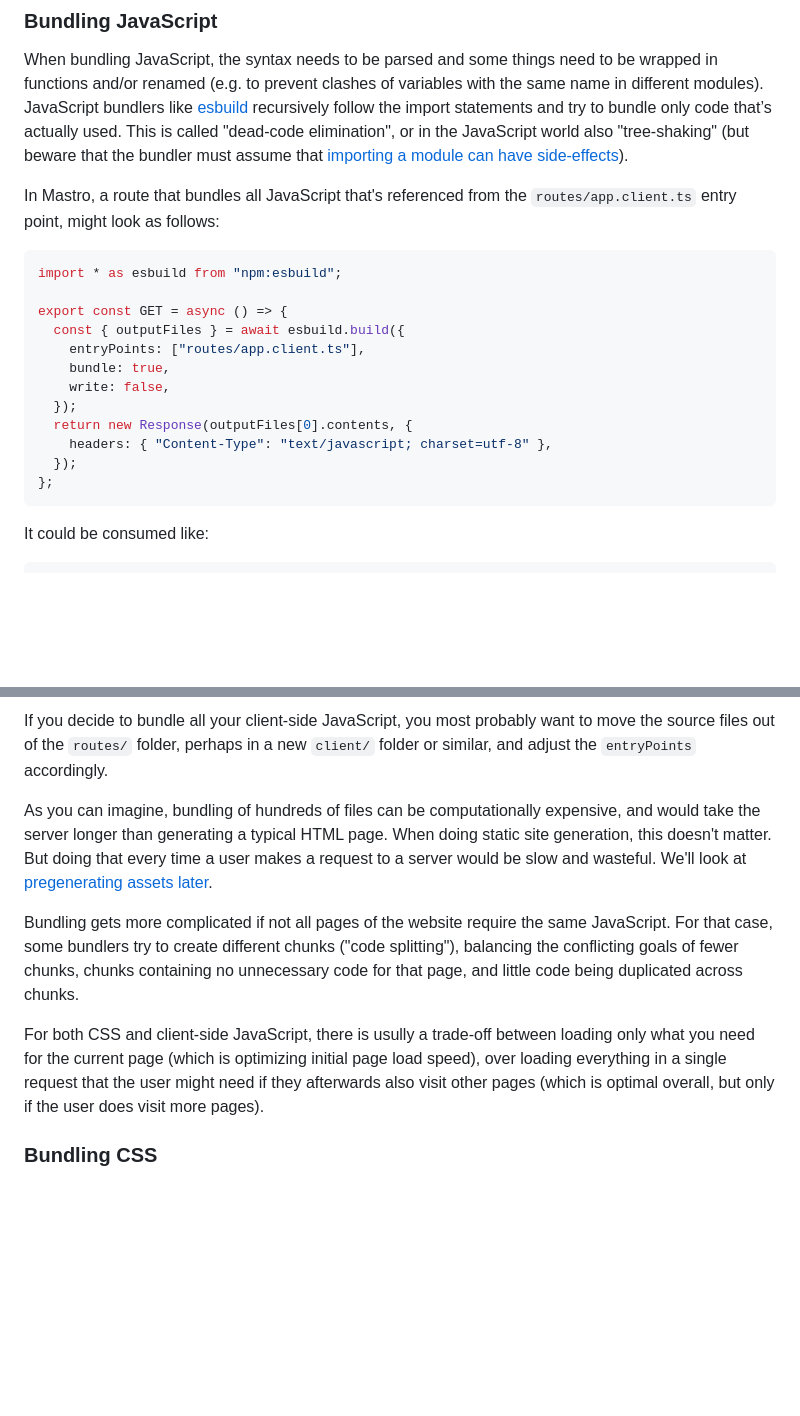
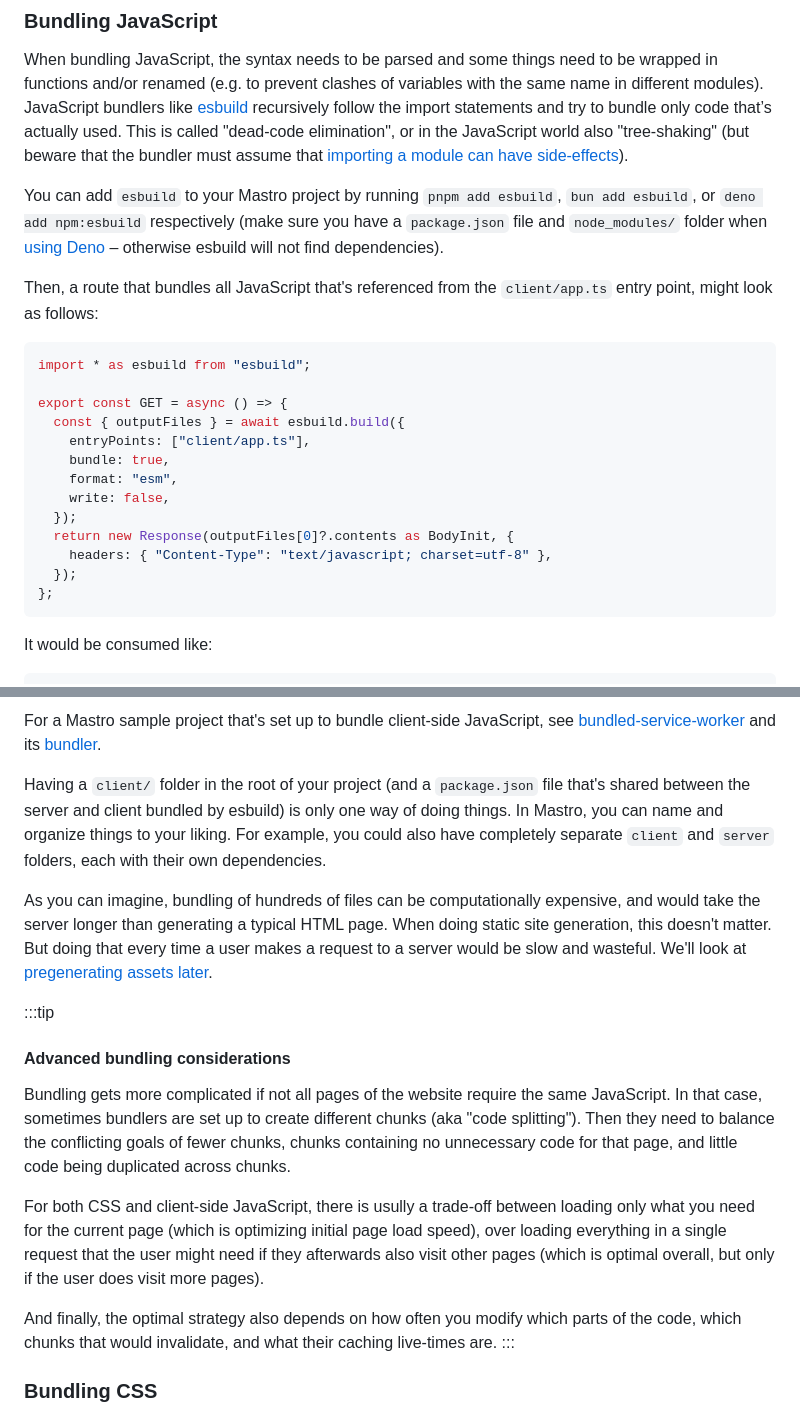
Before and after one commit to mastrojs/mastrojs.github.io, a Markdown page: data/guide/bundling-assets.md, 2 parts joined by grey strips. GitHub-like rendering; blank space fills up the shorter version.

Commit message:
Update bundling guide

````diff
--- a/data/guide/bundling-assets.md
+++ b/data/guide/bundling-assets.md
@@ -28,23 +28,26 @@ The same can happen in CSS when using [@font-face](https://developer.mozilla.org
 
 When bundling JavaScript, the syntax needs to be parsed and some things need to be wrapped in functions and/or renamed (e.g. to prevent clashes of variables with the same name in different modules). JavaScript bundlers like [esbuild](https://esbuild.github.io/) recursively follow the import statements and try to bundle only code that’s actually used. This is called "dead-code elimination", or in the JavaScript world also "tree-shaking" (but beware that the bundler must assume that [importing a module can have side-effects](https://esbuild.github.io/api/#ignore-annotations)).
 
-In Mastro, a route that bundles all JavaScript that's referenced from the `routes/app.client.ts` entry point, might look as follows:
+You can add `esbuild` to your Mastro project by running `pnpm add esbuild`, `bun add esbuild`, or `deno add npm:esbuild` respectively (make sure you have a `package.json` file and `node_modules/` folder when [using Deno](https://docs.deno.com/runtime/fundamentals/node/#first-class-package.json-support) – otherwise esbuild will not find dependencies).
 
-```ts title=routes/bundle.js.server.ts
-import * as esbuild from "npm:esbuild";
+Then, a route that bundles all JavaScript that's referenced from the `client/app.ts` entry point, might look as follows:
+
+```ts title=routes/app-bundle.js.server.ts
+import * as esbuild from "esbuild";
 
 export const GET = async () => {
   const { outputFiles } = await esbuild.build({
-    entryPoints: ["routes/app.client.ts"],
+    entryPoints: ["client/app.ts"],
     bundle: true,
+    format: "esm",
     write: false,
   });
-  return new Response(outputFiles[0].contents, {
+  return new Response(outputFiles[0]?.contents as BodyInit, {
     headers: { "Content-Type": "text/javascript; charset=utf-8" },
   });
 };
 ```
 
-It could be consumed like:
+It would be consumed like:
 
 ```html
@@ -52,12 +55,20 @@ It could be consumed like:
 ```
 
-If you decide to bundle all your client-side JavaScript, you most probably want to move the source files out of the `routes/` folder, perhaps in a new `client/` folder or similar, and adjust the `entryPoints` accordingly.
+For a Mastro sample project that's set up to bundle client-side JavaScript, see [bundled-service-worker](https://github.com/mastrojs/mastro/blob/main/examples/bundled-service-worker/) and its [bundler](https://github.com/mastrojs/mastro/blob/main/examples/bundled-service-worker/handlers/SW.ts).
+
+Having a `client/` folder in the root of your project (and a `package.json` file that's shared between the server and client bundled by esbuild) is only one way of doing things. In Mastro, you can name and organize things to your liking. For example, you could also have completely separate `client` and `server` folders, each with their own dependencies.
 
 As you can imagine, bundling of hundreds of files can be computationally expensive, and would take the server longer than generating a typical HTML page. When doing static site generation, this doesn't matter. But doing that every time a user makes a request to a server would be slow and wasteful. We'll look at [pregenerating assets later](#build-step).
 
-Bundling gets more complicated if not all pages of the website require the same JavaScript. For that case, some bundlers try to create different chunks ("code splitting"), balancing the conflicting goals of fewer chunks, chunks containing no unnecessary code for that page, and little code being duplicated across chunks.
+:::tip
+#### Advanced bundling considerations
+
+Bundling gets more complicated if not all pages of the website require the same JavaScript. In that case, sometimes bundlers are set up to create different chunks (aka "code splitting"). Then they need to balance the conflicting goals of fewer chunks, chunks containing no unnecessary code for that page, and little code being duplicated across chunks.
 
 For both CSS and client-side JavaScript, there is usully a trade-off between loading only what you need for the current page (which is optimizing initial page load speed), over loading everything in a single request that the user might need if they afterwards also visit other pages (which is optimal overall, but only if the user does visit more pages).
+
+And finally, the optimal strategy also depends on how often you modify which parts of the code, which chunks that would invalidate, and what their caching live-times are.
+:::
 
 ### Bundling CSS
 
````
Also changed, not shown: other parts of data/guide/bundling-assets.md (+1 -1 lines), data/guide/third-party-packages.md (+83 -54 lines).
